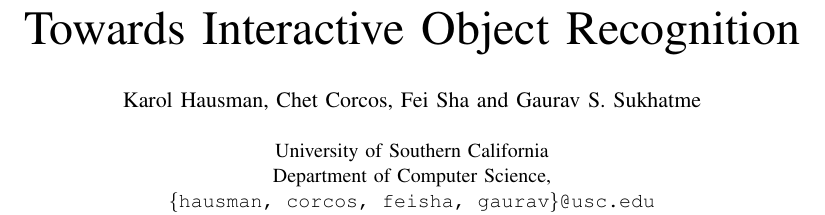
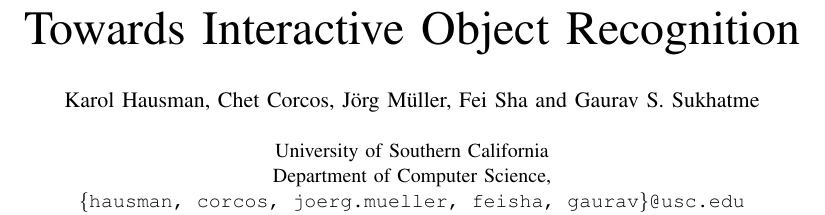
Before and after one commit to ccorcos/towards-interactive-object-recognition, a LaTeX paper (tex/rss2014workshop/main.tex, which reads tex/rss2014workshop/coverPage.tex): part of page 1 of 4, cut so that both start at the same text. Compiled offline with pdfLaTeX.

Commit message:
added Joerg

```diff
--- a/tex/rss2014workshop/coverPage.tex
+++ b/tex/rss2014workshop/coverPage.tex
@@ -29,11 +29,11 @@
 % for over three affiliations, or if they all won't fit within the width
 % of the page, use this alternative format:
 \author{\authorblockN{Karol Hausman,
-Chet Corcos,
+Chet Corcos, J\"{o}rg M\"{u}ller,
 Fei Sha and
 Gaurav S. Sukhatme}\\
 \authorblockA{University of Southern California\\
 Department of Computer Science,\\
-{\texttt{\{hausman, corcos, feisha, gaurav\}@usc.edu}}}}
+{\texttt{\{hausman, corcos, joerg.mueller, feisha, gaurav\}@usc.edu}}}}
 
 \maketitle
```
